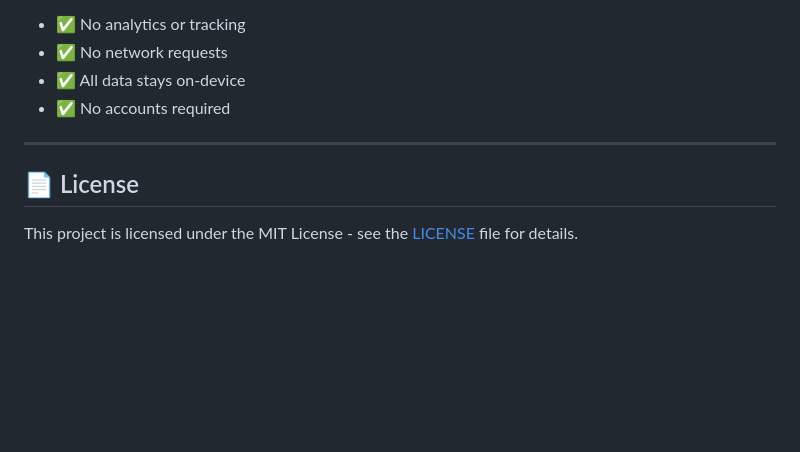
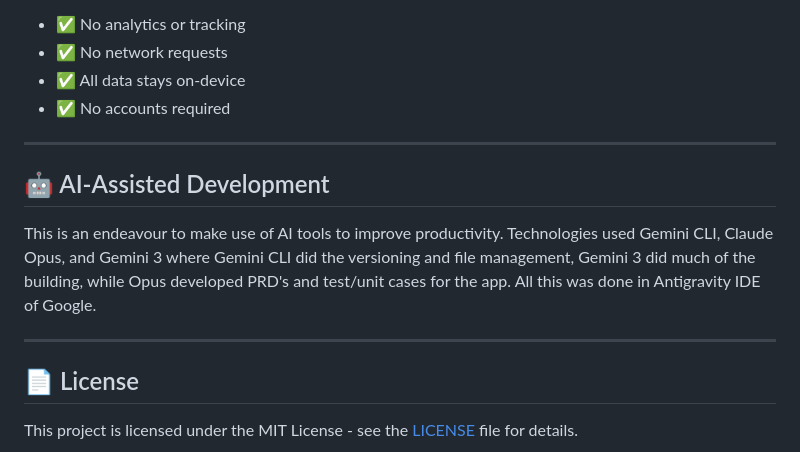
Before and after one commit to toofanCodes/Protocol, a Markdown page: README.md, the part around the change. GitHub-like rendering; blank space fills up the shorter version.

Commit message:
docs: Add AI development disclaimer

```diff
--- a/README.md
+++ b/README.md
@@ -116,6 +116,12 @@ Protocol is **privacy-first**:
 
 ---
 
+## 🤖 AI-Assisted Development
+
+This is an endeavour to make use of AI tools to improve productivity. Technologies used Gemini CLI, Claude Opus, and Gemini 3 where Gemini CLI did the versioning and file management, Gemini 3 did much of the building, while Opus developed PRD's and test/unit cases for the app. All this was done in Antigravity IDE of Google.
+
+---
+
 ## 📄 License
 
 This project is licensed under the MIT License - see the [LICENSE](LICENSE) file for details.
```
